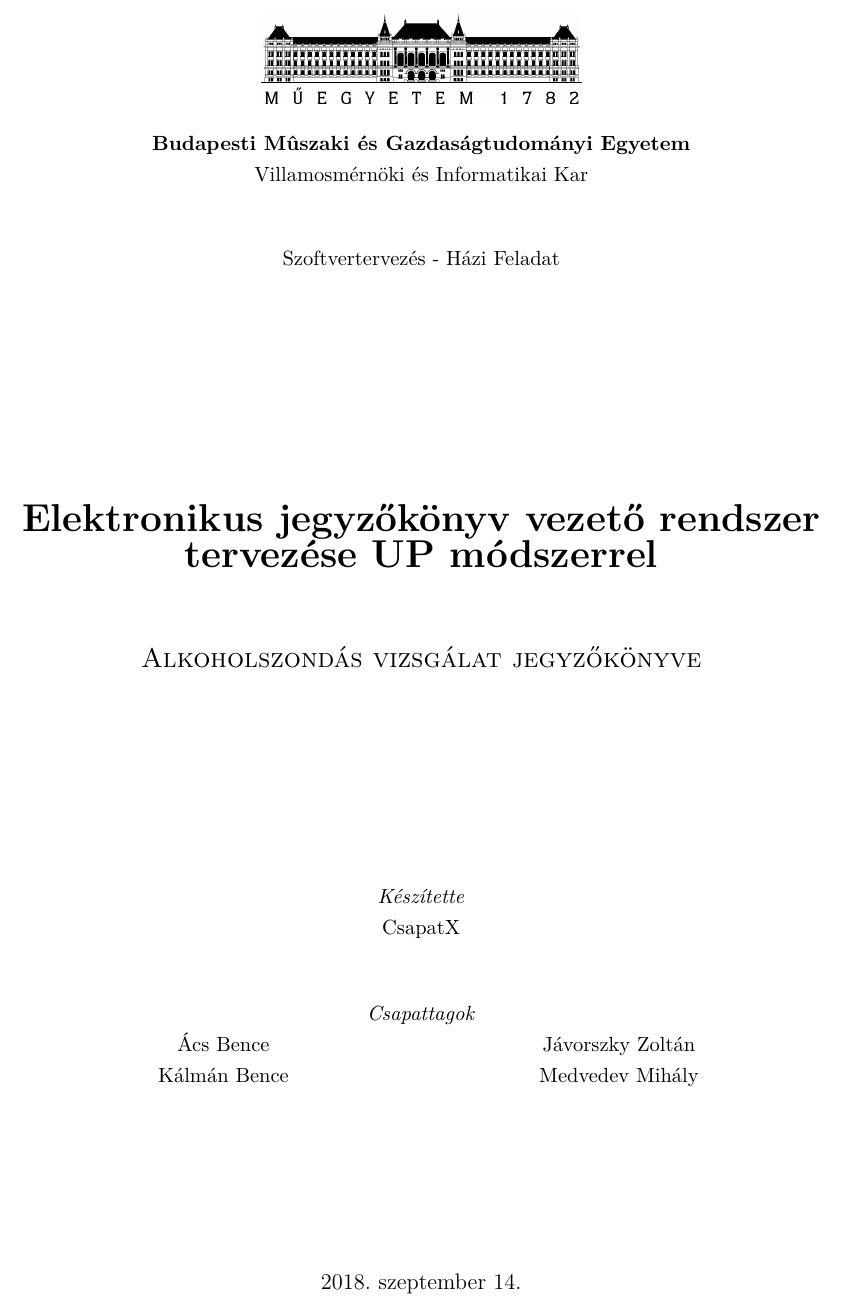
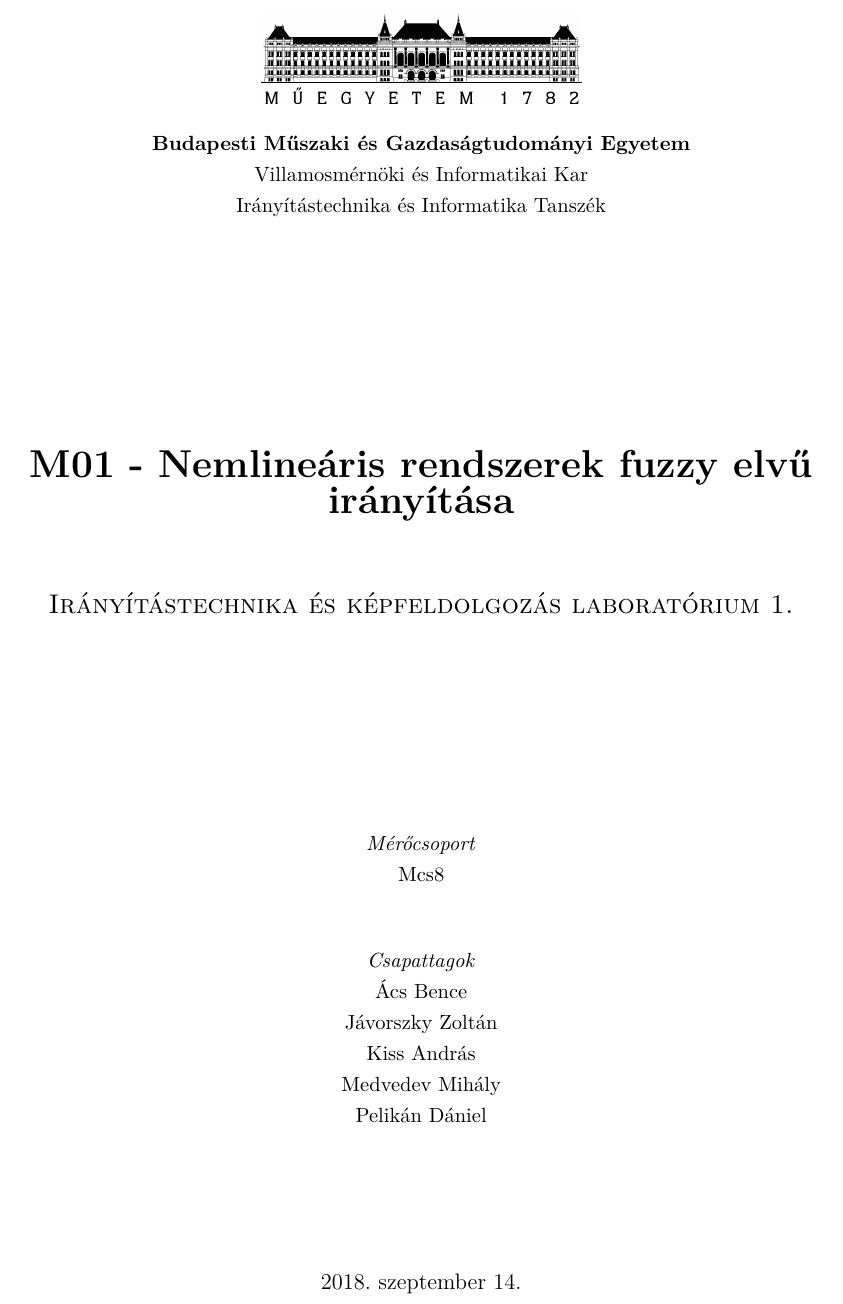
Before and after one commit to NismoR/IK_Labor, a LaTeX document (document.tex, which reads titlepage.tex): part of page 1 of 14, cut so that both start at the same text. Compiled offline with pdfLaTeX.

Commit message:
AB: Fedlap

```diff
--- a/document.tex
+++ b/document.tex
@@ -37,14 +37,16 @@
 % Main variables
 %--------------------------------------------------------------------------------------
 \newcommand{\vikszerzo}{Ács Bence}
-\newcommand{\vikcsapat}{CsapatX}
+\newcommand{\vikcsapat}{Mcs8}
 \newcommand{\vikcsapattagI}{Ács Bence}
 \newcommand{\vikcsapattagII}{Jávorszky Zoltán}
-\newcommand{\vikcsapattagIII}{Kálmán Bence}
+\newcommand{\vikcsapattagIII}{Kiss András}
 \newcommand{\vikcsapattagIV}{Medvedev Mihály}
-\newcommand{\vikcim}{Elektronikus jegyzőkönyv vezető rendszer tervezése UP módszerrel}
-\newcommand{\viktanszek}{Szoftvertervezés - Házi Feladat}
-\newcommand{\vikdoktipus}{Alkoholszondás vizsgálat jegyzőkönyve}
+\newcommand{\vikcsapattagV}{Pelikán Dániel}
+\newcommand{\vikcim}{M01 - Nemlineáris rendszerek fuzzy elvű irányítása}
+\newcommand{\viktanszek}{Irányítástechnika és Informatika Tanszék}
+\newcommand{\viklabor}{Irányítástechnika és képfeldolgozás laboratórium 1.}
+\newcommand{\vikdoktipus}{Mérési jegyzőkönyv}
 %\newcommand{\vikdepartmentr}{Bódis-Szomorú András}
 
 %--------------------------------------------------------------------------------------
--- a/titlepage.tex
+++ b/titlepage.tex
@@ -5,28 +5,37 @@
 \begin{center}
 \includegraphics[width=60mm,keepaspectratio]{figures/BMElogo.png}\\
 \vspace{0.3cm}
-\textbf{Budapesti Mûszaki és Gazdaságtudományi Egyetem}\\
-\textmd{Villamosmérnöki és Informatikai Kar}\\[1cm]
+\textbf{Budapesti Műszaki és Gazdaságtudományi Egyetem}\\
+\textmd{Villamosmérnöki és Informatikai Kar}\\
 \textmd{\viktanszek}\\[4cm]
 
 \vspace{0.4cm}
 {\huge \bfseries \vikcim}\\[0.8cm]
 \vspace{0.5cm}
-\textsc{\Large \vikdoktipus}\\[4cm]
+\textsc{\Large \viklabor}\\[4cm]
 
 \begin{tabular}{cc}
- \makebox[14cm]{\emph{Készítette}}\\
+ \makebox[14cm]{\emph{Mérőcsoport}}\\
  \makebox[7cm]{\vikcsapat}
 \end{tabular}\\[1cm]
 
+\begin{tabular}{cc}
+	\makebox[14cm]{\emph{Csapattagok}}\\
+	\makebox[7cm]{\vikcsapattagI}\\
+	\makebox[7cm]{\vikcsapattagII}\\
+	\makebox[7cm]{\vikcsapattagIII}\\
+	\makebox[7cm]{\vikcsapattagIV}\\
+	\makebox[7cm]{\vikcsapattagV}
+\end{tabular}\\[1cm]
 
-\begin{tabular}{cc}
-	\multicolumn{2}{c}{\emph{Csapattagok}}\\
-	\makebox[7cm]{\vikcsapattagI}&
-	\makebox[7cm]{\vikcsapattagII}\\
-	\makebox[7cm]{\vikcsapattagIII}&
-	\makebox[7cm]{\vikcsapattagIV}
-\end{tabular}
+%\begin{tabular}{cc}
+%	\multicolumn{2}{c}{\emph{Csapattagok}}\\
+%	\makebox[7cm]{\vikcsapattagI}&
+%	\makebox[7cm]{\vikcsapattagII}\\
+%	\makebox[7cm]{\vikcsapattagIII}&
+%	\makebox[7cm]{\vikcsapattagIV}\\
+%	\multicolumn{2}{c}{\vikcsapattagIV}
+%\end{tabular}
 
 \vfill
 {\large \today}
```
